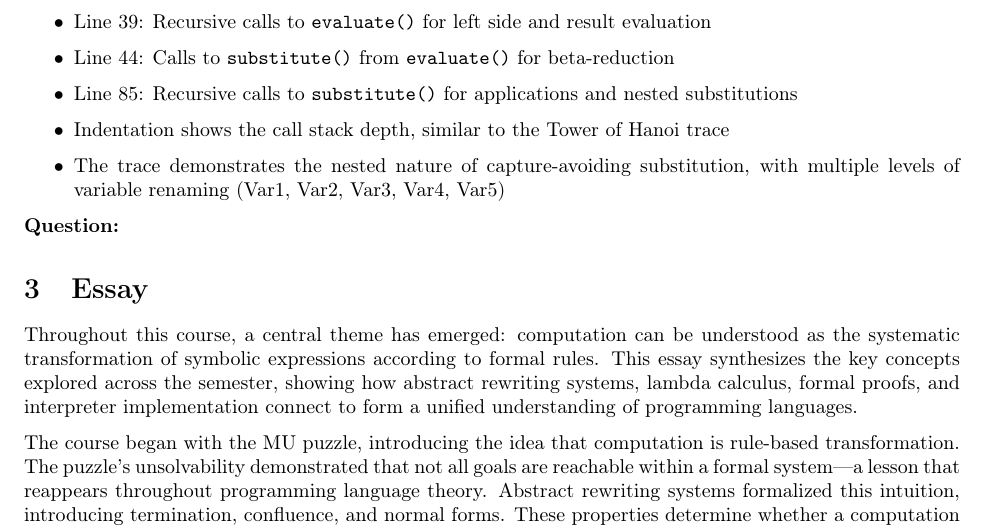
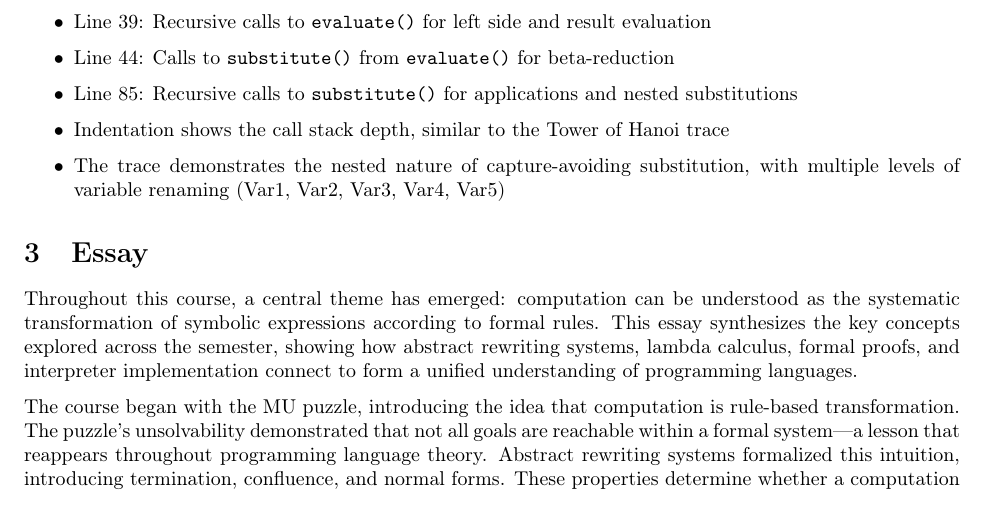
Before and after one commit to mitchelltoney/CPSC-354, a LaTeX paper (report.tex): part of page 21 of 22, cut so that both start at the same text. Compiled offline with pdfLaTeX.

Commit message:
Final report push

```diff
--- a/report.tex
+++ b/report.tex
@@ -1372,7 +1372,6 @@ Tracing recursive calls to \texttt{evaluate()} and \texttt{substitute()} for \te
 \item Indentation shows the call stack depth, similar to the Tower of Hanoi trace
 \item The trace demonstrates the nested nature of capture-avoiding substitution, with multiple levels of variable renaming (Var1, Var2, Var3, Var4, Var5)
 \end{itemize}
-\textbf{Question:}
 
 \section{Essay}
 
```
Also changed, not shown: report.pdf.
